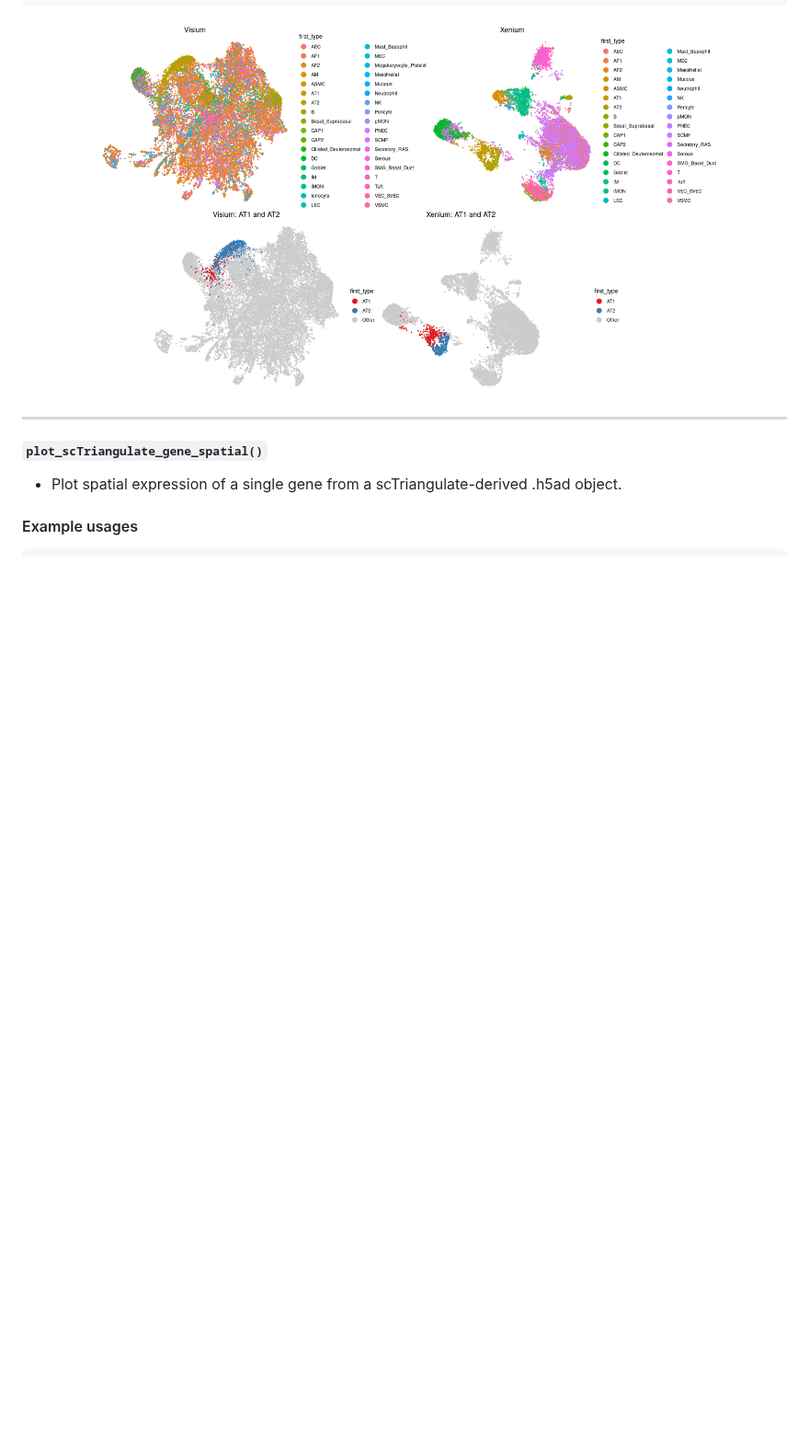
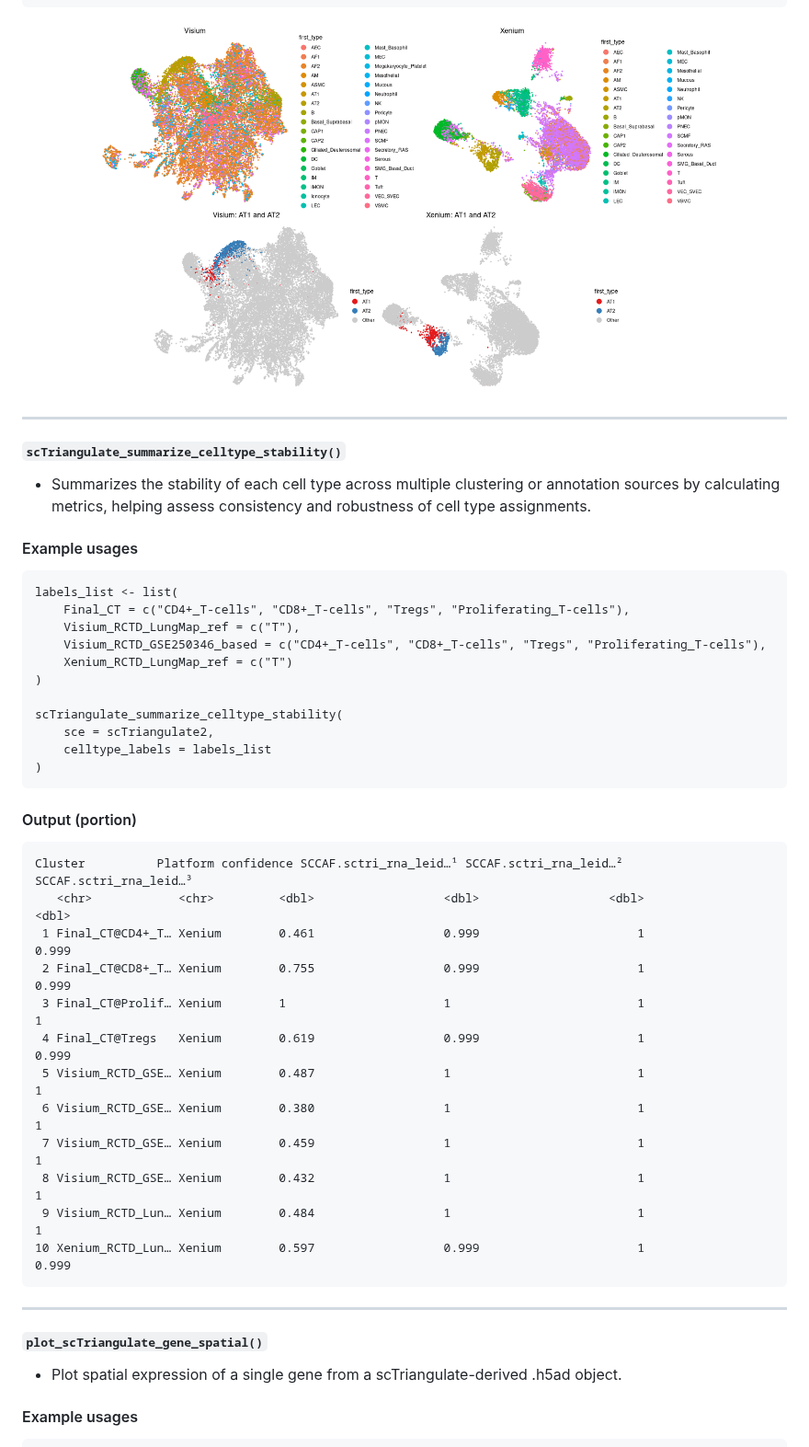
Before and after one commit to shunyasanuma/Spatial_LungChat, a Markdown page: 5.LungChat_functions/README.md, the part around the change. Shown at 92% size. Drawn GitHub-style; blank space fills up the shorter version.

````diff
--- a/5.LungChat_functions/README.md
+++ b/5.LungChat_functions/README.md
@@ -81,6 +81,40 @@ plot_RCTD_umap(
 )
 ```
 <img src="./figures/plot_RCTD_umap()_examples.png" alt="Example" width="1000"/>
+
+---
+##### `scTriangulate_summarize_celltype_stability()`
+- Summarizes the stability of each cell type across multiple clustering or annotation sources by calculating metrics, helping assess consistency and robustness of cell type assignments.
+
+#### Example usages
+```
+labels_list <- list(
+    Final_CT = c("CD4+_T-cells", "CD8+_T-cells", "Tregs", "Proliferating_T-cells"),
+    Visium_RCTD_LungMap_ref = c("T"),
+    Visium_RCTD_GSE250346_based = c("CD4+_T-cells", "CD8+_T-cells", "Tregs", "Proliferating_T-cells"),
+    Xenium_RCTD_LungMap_ref = c("T")
+)
+
+scTriangulate_summarize_celltype_stability(
+    sce = scTriangulate2,
+    celltype_labels = labels_list
+)
+```
+#### Output (portion)
+```
+Cluster          Platform confidence SCCAF.sctri_rna_leid…¹ SCCAF.sctri_rna_leid…² SCCAF.sctri_rna_leid…³
+   <chr>            <chr>         <dbl>                  <dbl>                  <dbl>                  <dbl>
+ 1 Final_CT@CD4+_T… Xenium        0.461                  0.999                      1                  0.999
+ 2 Final_CT@CD8+_T… Xenium        0.755                  0.999                      1                  0.999
+ 3 Final_CT@Prolif… Xenium        1                      1                          1                  1
+ 4 Final_CT@Tregs   Xenium        0.619                  0.999                      1                  0.999
+ 5 Visium_RCTD_GSE… Xenium        0.487                  1                          1                  1
+ 6 Visium_RCTD_GSE… Xenium        0.380                  1                          1                  1
+ 7 Visium_RCTD_GSE… Xenium        0.459                  1                          1                  1
+ 8 Visium_RCTD_GSE… Xenium        0.432                  1                          1                  1
+ 9 Visium_RCTD_Lun… Xenium        0.484                  1                          1                  1
+10 Xenium_RCTD_Lun… Xenium        0.597                  0.999                      1                  0.999
+```
 
 ---
 ##### `plot_scTriangulate_gene_spatial()`
````
